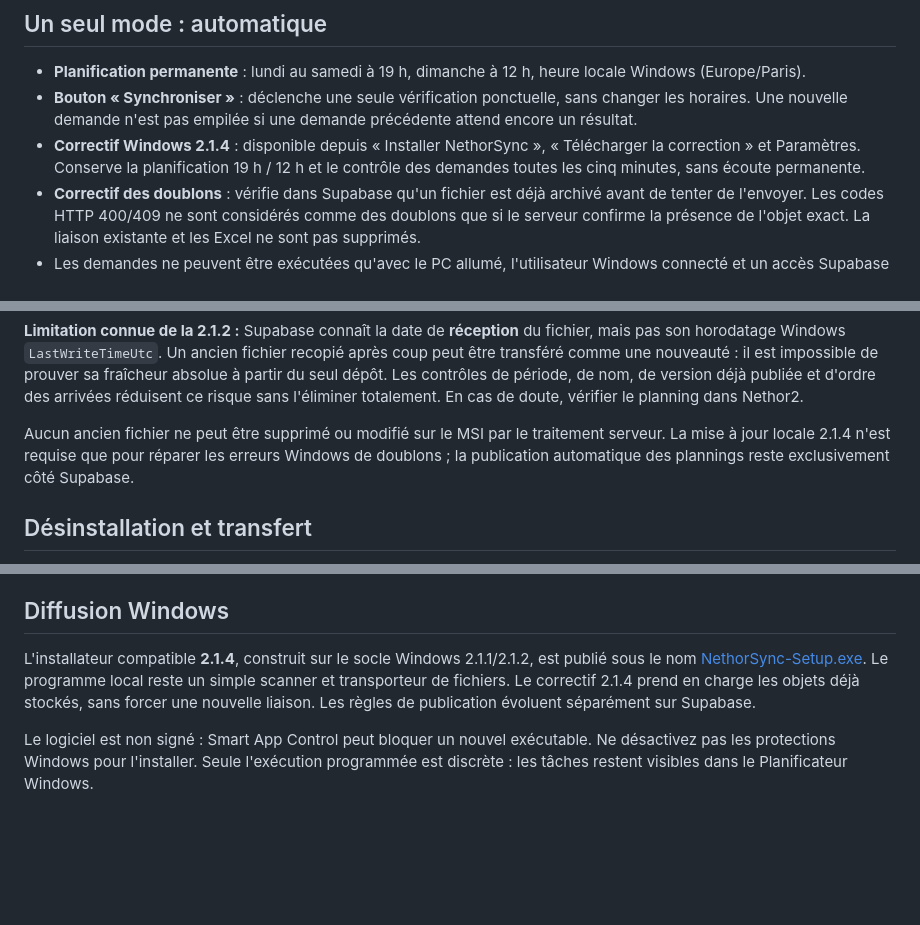
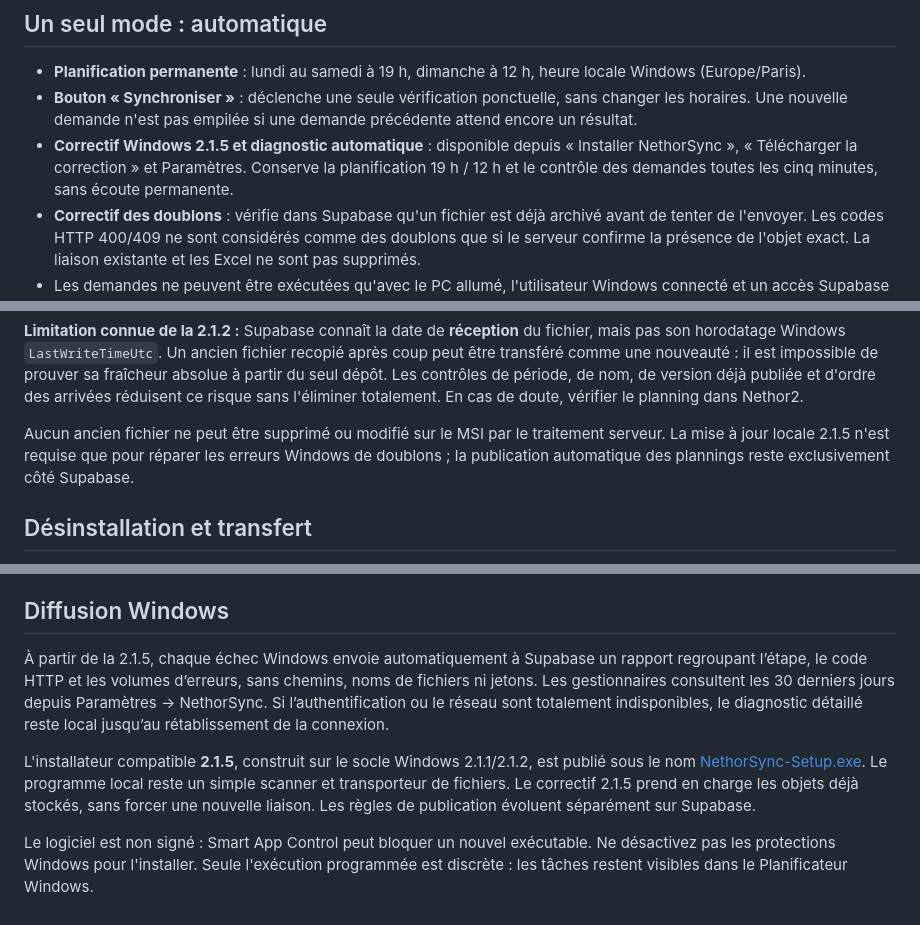
Before and after one commit to torsielloenzo-pixel/nethor2, a Markdown page: tools/nethor-sync/README.md, 3 parts joined by grey strips. Rendered like a GitHub page; blank space fills up the shorter version.

Commit message:
feat(sync): identifier la mise à jour 2.1.5 et documenter ses rapports automatiques

```diff
--- a/tools/nethor-sync/README.md
+++ b/tools/nethor-sync/README.md
@@ -28,7 +28,7 @@ L'identité du poste et son secret local sont stockés sous `%LOCALAPPDATA%\Neth
 
 - **Planification permanente** : lundi au samedi à 19 h, dimanche à 12 h, heure locale Windows (Europe/Paris).
 - **Bouton « Synchroniser »** : déclenche une seule vérification ponctuelle, sans changer les horaires. Une nouvelle demande n'est pas empilée si une demande précédente attend encore un résultat.
-- **Correctif Windows 2.1.4** : disponible depuis « Installer NethorSync », « Télécharger la correction » et Paramètres. Conserve la planification 19 h / 12 h et le contrôle des demandes toutes les cinq minutes, sans écoute permanente.
+- **Correctif Windows 2.1.5 et diagnostic automatique** : disponible depuis « Installer NethorSync », « Télécharger la correction » et Paramètres. Conserve la planification 19 h / 12 h et le contrôle des demandes toutes les cinq minutes, sans écoute permanente.
 - **Correctif des doublons** : vérifie dans Supabase qu'un fichier est déjà archivé avant de tenter de l'envoyer. Les codes HTTP 400/409 ne sont considérés comme des doublons que si le serveur confirme la présence de l'objet exact. La liaison existante et les Excel ne sont pas supprimés.
 - Les demandes ne peuvent être exécutées qu'avec le PC allumé, l'utilisateur Windows connecté et un accès Supabase fonctionnel.
 - Une synchronisation calcule les empreintes SHA-256, dépose les fichiers modifiés dans le stockage privé, puis enregistre les versions Windows. Le serveur analyse et publie automatiquement **les vrais remplacements récents et valides**.
@@ -65,7 +65,7 @@ L'écran NethorSync Mobile/PWA affiche séparément les heures de l'audit Supaba
 
 **Limitation connue de la 2.1.2 :** Supabase connaît la date de **réception** du fichier, mais pas son horodatage Windows `LastWriteTimeUtc`. Un ancien fichier recopié après coup peut être transféré comme une nouveauté : il est impossible de prouver sa fraîcheur absolue à partir du seul dépôt. Les contrôles de période, de nom, de version déjà publiée et d'ordre des arrivées réduisent ce risque sans l'éliminer totalement. En cas de doute, vérifier le planning dans Nethor2.
 
-Aucun ancien fichier ne peut être supprimé ou modifié sur le MSI par le traitement serveur. La mise à jour locale 2.1.4 n'est requise que pour réparer les erreurs Windows de doublons ; la publication automatique des plannings reste exclusivement côté Supabase.
+Aucun ancien fichier ne peut être supprimé ou modifié sur le MSI par le traitement serveur. La mise à jour locale 2.1.5 n'est requise que pour réparer les erreurs Windows de doublons ; la publication automatique des plannings reste exclusivement côté Supabase.
 
 ## Désinstallation et transfert
 
@@ -80,6 +80,8 @@ Pour arrêter localement, désactiver les tâches « Nethor Sync 2 » dans le Pl
 
 ## Diffusion Windows
 
-L'installateur compatible **2.1.4**, construit sur le socle Windows 2.1.1/2.1.2, est publié sous le nom [NethorSync-Setup.exe](https://github.com/torsielloenzo-pixel/nethor2/releases/download/nethor-sync2-latest/NethorSync-Setup.exe). Le programme local reste un simple scanner et transporteur de fichiers. Le correctif 2.1.4 prend en charge les objets déjà stockés, sans forcer une nouvelle liaison. Les règles de publication évoluent séparément sur Supabase.
+À partir de la 2.1.5, chaque échec Windows envoie automatiquement à Supabase un rapport regroupant l’étape, le code HTTP et les volumes d’erreurs, sans chemins, noms de fichiers ni jetons. Les gestionnaires consultent les 30 derniers jours depuis Paramètres → NethorSync. Si l’authentification ou le réseau sont totalement indisponibles, le diagnostic détaillé reste local jusqu’au rétablissement de la connexion.
+
+L'installateur compatible **2.1.5**, construit sur le socle Windows 2.1.1/2.1.2, est publié sous le nom [NethorSync-Setup.exe](https://github.com/torsielloenzo-pixel/nethor2/releases/download/nethor-sync2-latest/NethorSync-Setup.exe). Le programme local reste un simple scanner et transporteur de fichiers. Le correctif 2.1.5 prend en charge les objets déjà stockés, sans forcer une nouvelle liaison. Les règles de publication évoluent séparément sur Supabase.
 
 Le logiciel est non signé : Smart App Control peut bloquer un nouvel exécutable. Ne désactivez pas les protections Windows pour l'installer. Seule l'exécution programmée est discrète : les tâches restent visibles dans le Planificateur Windows.
```
